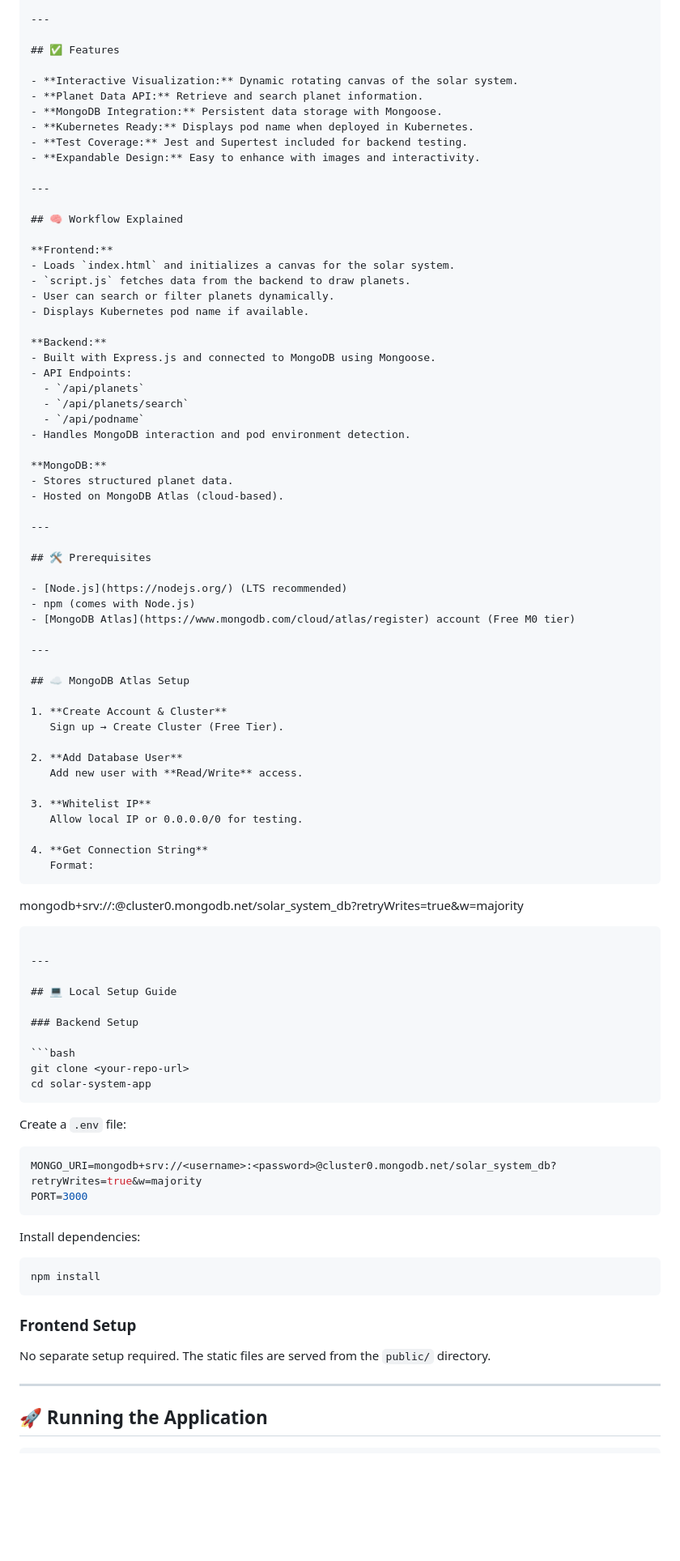
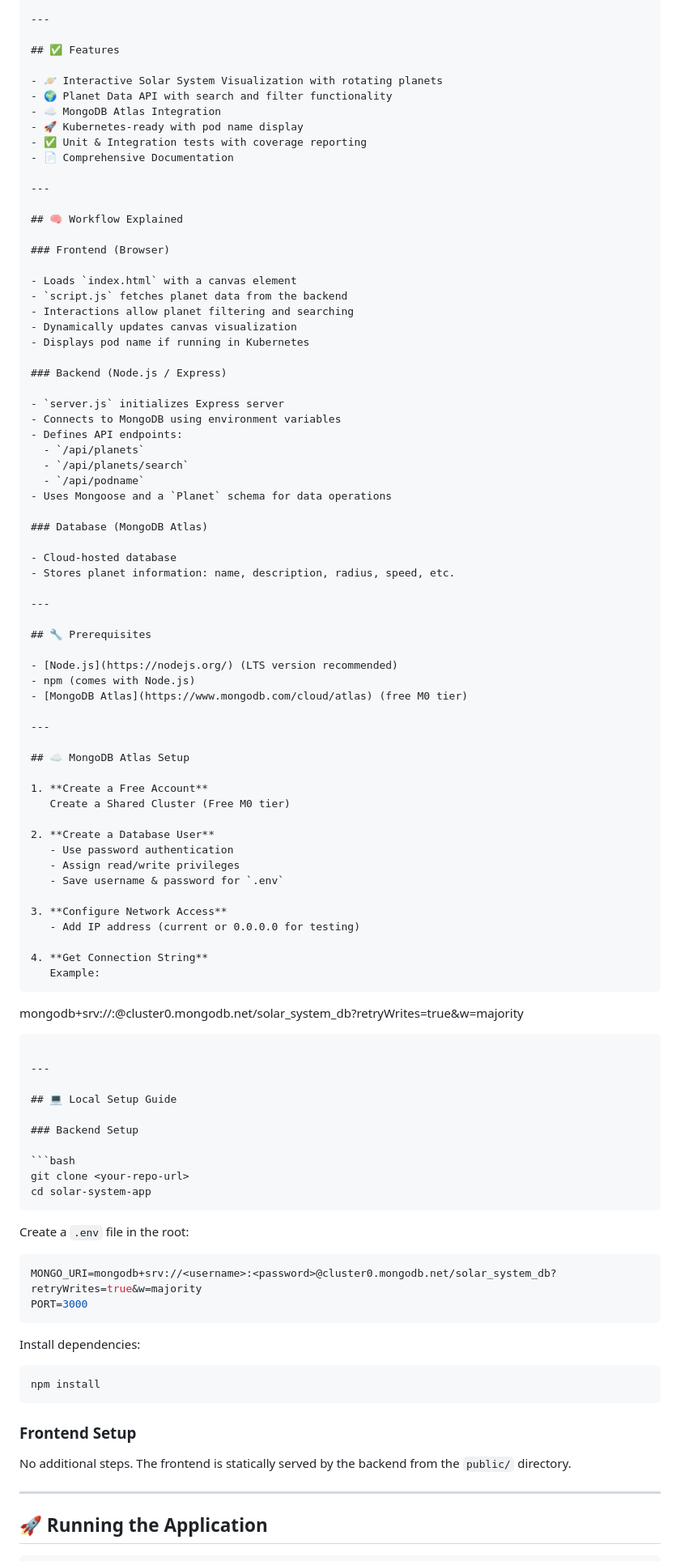
Before and after one commit to git-bharat/solar-app, a Markdown page: README.md, the part around the change printed below. Shown: that part at 81% size. Drawn GitHub-style; blank space fills up the shorter version.

`````diff
--- a/README.md
+++ b/README.md
@@ -31,63 +31,68 @@ A full-stack Node.js application designed to educate children about the solar sy
 
 ## ✅ Features
 
-- **Interactive Visualization:** Dynamic rotating canvas of the solar system.
-- **Planet Data API:** Retrieve and search planet information.
-- **MongoDB Integration:** Persistent data storage with Mongoose.
-- **Kubernetes Ready:** Displays pod name when deployed in Kubernetes.
-- **Test Coverage:** Jest and Supertest included for backend testing.
-- **Expandable Design:** Easy to enhance with images and interactivity.
+- 🪐 Interactive Solar System Visualization with rotating planets
+- 🌍 Planet Data API with search and filter functionality
+- ☁️ MongoDB Atlas Integration
+- 🚀 Kubernetes-ready with pod name display
+- ✅ Unit & Integration tests with coverage reporting
+- 📄 Comprehensive Documentation
 
 ---
 
 ## 🧠 Workflow Explained
 
-**Frontend:**
-- Loads `index.html` and initializes a canvas for the solar system.
-- `script.js` fetches data from the backend to draw planets.
-- User can search or filter planets dynamically.
-- Displays Kubernetes pod name if available.
+### Frontend (Browser)
 
-**Backend:**
-- Built with Express.js and connected to MongoDB using Mongoose.
-- API Endpoints:
+- Loads `index.html` with a canvas element
+- `script.js` fetches planet data from the backend
+- Interactions allow planet filtering and searching
+- Dynamically updates canvas visualization
+- Displays pod name if running in Kubernetes
+
+### Backend (Node.js / Express)
+
+- `server.js` initializes Express server
+- Connects to MongoDB using environment variables
+- Defines API endpoints:
   - `/api/planets`
   - `/api/planets/search`
   - `/api/podname`
-- Handles MongoDB interaction and pod environment detection.
+- Uses Mongoose and a `Planet` schema for data operations
 
-**MongoDB:**
-- Stores structured planet data.
-- Hosted on MongoDB Atlas (cloud-based).
+### Database (MongoDB Atlas)
+
+- Cloud-hosted database
+- Stores planet information: name, description, radius, speed, etc.
 
 ---
 
-## 🛠 Prerequisites
+## 🔧 Prerequisites
 
-- [Node.js](https://nodejs.org/) (LTS recommended)
+- [Node.js](https://nodejs.org/) (LTS version recommended)
 - npm (comes with Node.js)
-- [MongoDB Atlas](https://www.mongodb.com/cloud/atlas/register) account (Free M0 tier)
+- [MongoDB Atlas](https://www.mongodb.com/cloud/atlas) (free M0 tier)
 
 ---
 
 ## ☁️ MongoDB Atlas Setup
 
-1. **Create Account & Cluster**
-   Sign up → Create Cluster (Free Tier).
+1. **Create a Free Account**
+   Create a Shared Cluster (Free M0 tier)
 
-2. **Add Database User**
-   Add new user with **Read/Write** access.
+2. **Create a Database User**
+   - Use password authentication
+   - Assign read/write privileges
+   - Save username & password for `.env`
 
-3. **Whitelist IP**
-   Allow local IP or 0.0.0.0/0 for testing.
+3. **Configure Network Access**
+   - Add IP address (current or 0.0.0.0 for testing)
 
 4. **Get Connection String**
-   Format:
-```
-
-mongodb+srv://<username>:<password>@cluster0.mongodb.net/solar\_system\_db?retryWrites=true\&w=majority
-
-````
+   Example:
+   ```
+   mongodb+srv://<username>:<password>@cluster0.mongodb.net/solar_system_db?retryWrites=true&w=majority
+   ```
 
 ---
 
@@ -98,9 +103,9 @@ mongodb+srv://<username>:<password>@cluster0.mongodb.net/solar\_system\_db?retry
 ```bash
 git clone <your-repo-url>
 cd solar-system-app
-````
+```
 
-Create a `.env` file:
+Create a `.env` file in the root:
 
 ```env
 MONGO_URI=mongodb+srv://<username>:<password>@cluster0.mongodb.net/solar_system_db?retryWrites=true&w=majority
@@ -115,7 +120,7 @@ npm install
 
 ### Frontend Setup
 
-No separate setup required. The static files are served from the `public/` directory.
+No additional steps. The frontend is statically served by the backend from the `public/` directory.
 
 ---
 
`````
Also changed, not shown: other parts of README.md (+36 -38 lines).
